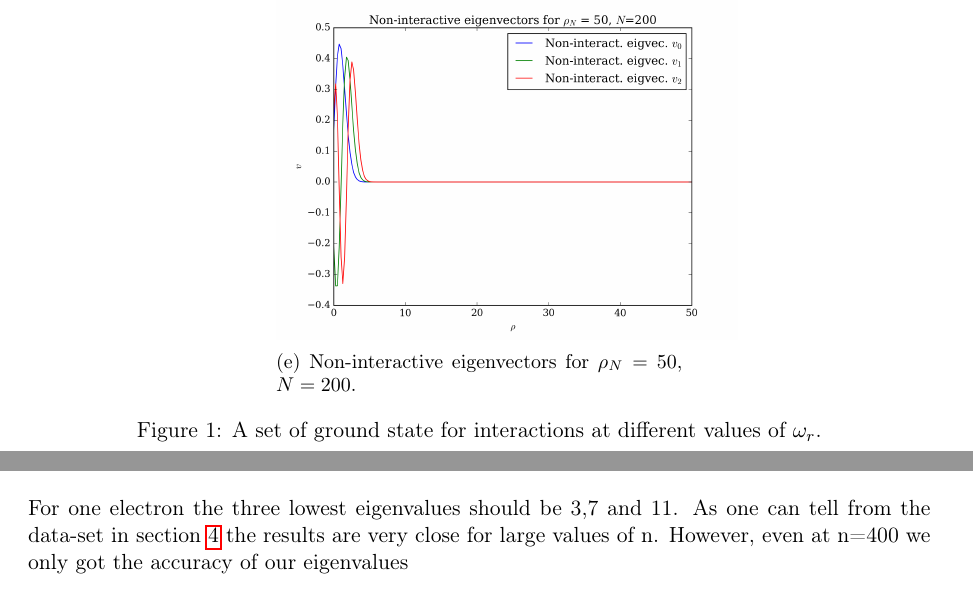
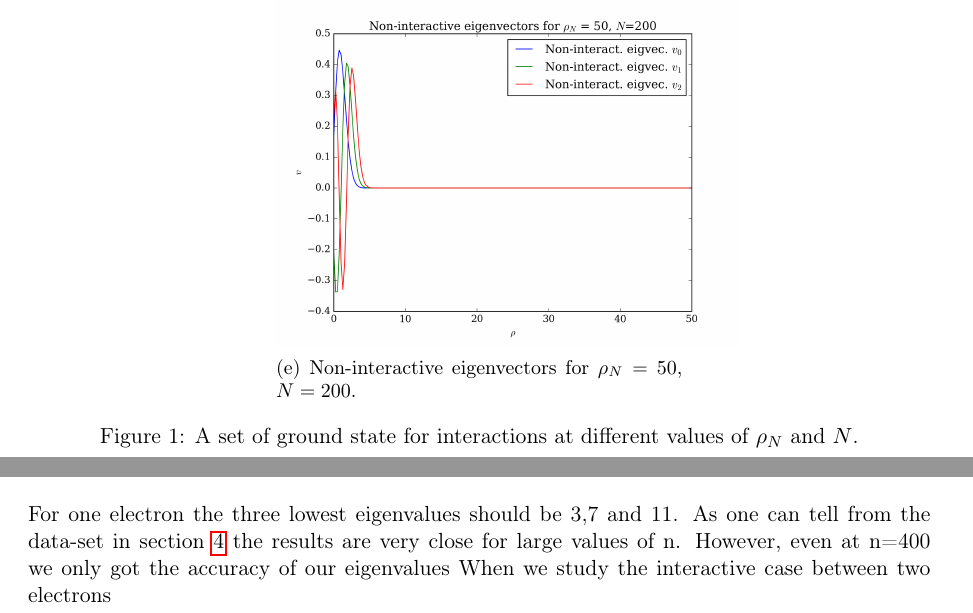
Before and after one commit to oysvendsen/FYS4150_Project2, a LaTeX paper (latex/report_project2_fys4150.tex): two parts of pages 10 and 13 of 14, joined at a grey line, cut so that both start at the same text. Compiled offline with pdfLaTeX.

Commit message:
some stuff

```diff
--- a/latex/report_project2_fys4150.tex
+++ b/latex/report_project2_fys4150.tex
@@ -372,7 +372,7 @@ Dataoutput from determining the $\rho_N$ and N dependencies.
  		\includegraphics[scale=0.40]{../non_interacting_eigvec_plot_rhoN=50_N=200.png}
  		\caption{Non-interactive eigenvectors for $\rho_N = 50$, $N = 200$.}\label{fig:eigvecs-non-interact-50-200}
  \end{subfigure}
- 	\caption{A set of ground state for interactions at different values of $\omega_r$.}\label{fig:eigvecs-non-interact}
+ 	\caption{A set of ground state for interactions at different values of $\rho_N$ and $N$.}\label{fig:eigvecs-non-interact}
  \end{figure}
  \begin{figure}[H]
  \center
@@ -468,7 +468,7 @@ The main body of the program begins by creating and collecting necessary variabl
 For one electron the three lowest eigenvalues should be 3,7 and 11. As one can tell from the data-set in section \ref{sec:results} the results are very close for large values of n. However, even at n=400 we only got the accuracy of our eigenvalues
 %rhoN dependency
 %N dependency
-%two electrons
+When we study the interactive case between two electrons
 %plots for ground states (one, two, three bumps)
 %plots against
 
```
Also changed, not shown: eigvecs_vs_each_other_.png (renamed from eigvecs_vs_each_other.png), latex/report_project2_fys4150.tex (2 more changed lines).
